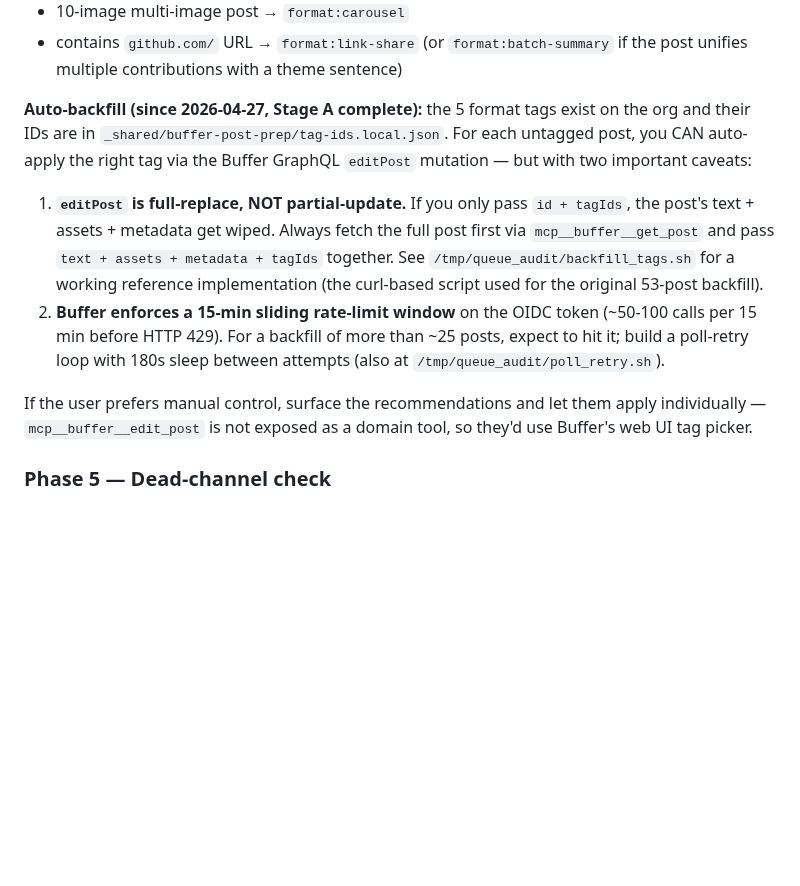
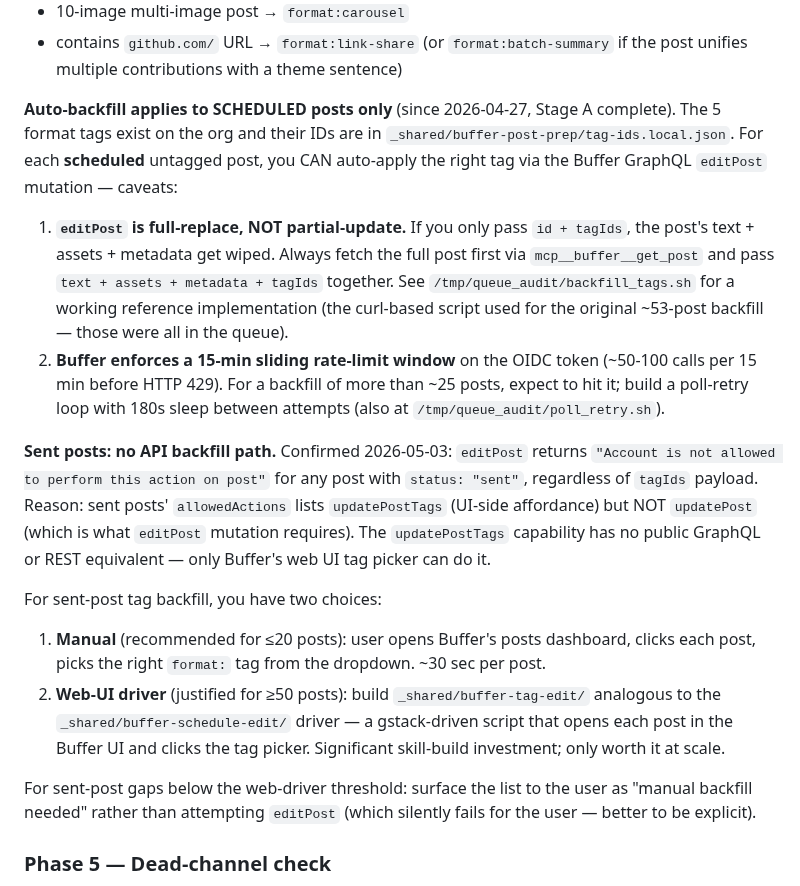
Before and after one commit to michaellady/claude-social-media-skills, a Markdown page: audit-buffer-queue/SKILL.md, the part around the change. Drawn GitHub-style; blank space fills up the shorter version.

Commit message:
audit-buffer-queue: clarify editPost works on scheduled posts only
Confirmed 2026-05-03: editPost returns 'Account is not allowed to perform
this action on post' for any sent post, regardless of tagIds payload.
Reason: sent posts' allowedActions has updatePostTags (UI-side affordance)
but NOT updatePost (which editPost mutation requires).

The original ~53-post backfill that this skill referenced was done on
queued posts — those still work via editPost (with full-replace caveats).

For sent-post tag backfill, the only paths are:
- Manual UI tagging (~30 sec per post)
- Build _shared/buffer-tag-edit/ web-UI driver (analogous to
  buffer-schedule-edit) for ≥50 post backfills

Co-Authored-By: Claude Opus 4.7 (1M context) <noreply@anthropic.com>

```diff
--- a/audit-buffer-queue/SKILL.md
+++ b/audit-buffer-queue/SKILL.md
@@ -90,12 +90,18 @@ For each untagged post, classify by text content:
 - 10-image multi-image post → `format:carousel`
 - contains `github.com/` URL → `format:link-share` (or `format:batch-summary` if the post unifies multiple contributions with a theme sentence)
 
-**Auto-backfill (since 2026-04-27, Stage A complete):** the 5 format tags exist on the org and their IDs are in `_shared/buffer-post-prep/tag-ids.local.json`. For each untagged post, you CAN auto-apply the right tag via the Buffer GraphQL `editPost` mutation — but with two important caveats:
+**Auto-backfill applies to SCHEDULED posts only** (since 2026-04-27, Stage A complete). The 5 format tags exist on the org and their IDs are in `_shared/buffer-post-prep/tag-ids.local.json`. For each **scheduled** untagged post, you CAN auto-apply the right tag via the Buffer GraphQL `editPost` mutation — caveats:
 
-1. **`editPost` is full-replace, NOT partial-update.** If you only pass `id + tagIds`, the post's text + assets + metadata get wiped. Always fetch the full post first via `mcp__buffer__get_post` and pass `text + assets + metadata + tagIds` together. See `/tmp/queue_audit/backfill_tags.sh` for a working reference implementation (the curl-based script used for the original 53-post backfill).
+1. **`editPost` is full-replace, NOT partial-update.** If you only pass `id + tagIds`, the post's text + assets + metadata get wiped. Always fetch the full post first via `mcp__buffer__get_post` and pass `text + assets + metadata + tagIds` together. See `/tmp/queue_audit/backfill_tags.sh` for a working reference implementation (the curl-based script used for the original ~53-post backfill — those were all in the queue).
 2. **Buffer enforces a 15-min sliding rate-limit window** on the OIDC token (~50-100 calls per 15 min before HTTP 429). For a backfill of more than ~25 posts, expect to hit it; build a poll-retry loop with 180s sleep between attempts (also at `/tmp/queue_audit/poll_retry.sh`).
 
-If the user prefers manual control, surface the recommendations and let them apply individually — `mcp__buffer__edit_post` is not exposed as a domain tool, so they'd use Buffer's web UI tag picker.
+**Sent posts: no API backfill path.** Confirmed 2026-05-03: `editPost` returns `"Account is not allowed to perform this action on post"` for any post with `status: "sent"`, regardless of `tagIds` payload. Reason: sent posts' `allowedActions` lists `updatePostTags` (UI-side affordance) but NOT `updatePost` (which is what `editPost` mutation requires). The `updatePostTags` capability has no public GraphQL or REST equivalent — only Buffer's web UI tag picker can do it.
+
+For sent-post tag backfill, you have two choices:
+1. **Manual** (recommended for ≤20 posts): user opens Buffer's posts dashboard, clicks each post, picks the right `format:` tag from the dropdown. ~30 sec per post.
+2. **Web-UI driver** (justified for ≥50 posts): build `_shared/buffer-tag-edit/` analogous to the `_shared/buffer-schedule-edit/` driver — a gstack-driven script that opens each post in the Buffer UI and clicks the tag picker. Significant skill-build investment; only worth it at scale.
+
+For sent-post gaps below the web-driver threshold: surface the list to the user as "manual backfill needed" rather than attempting `editPost` (which silently fails for the user — better to be explicit).
 
 ### Phase 5 — Dead-channel check
 
```
